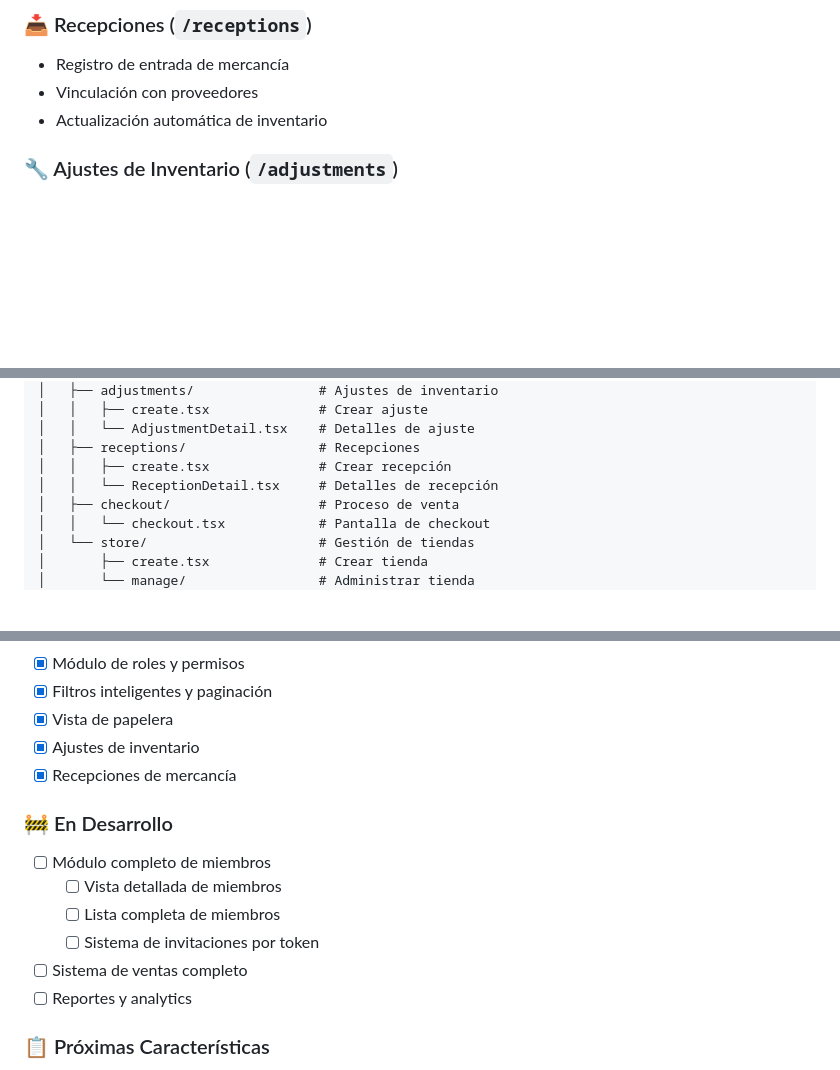
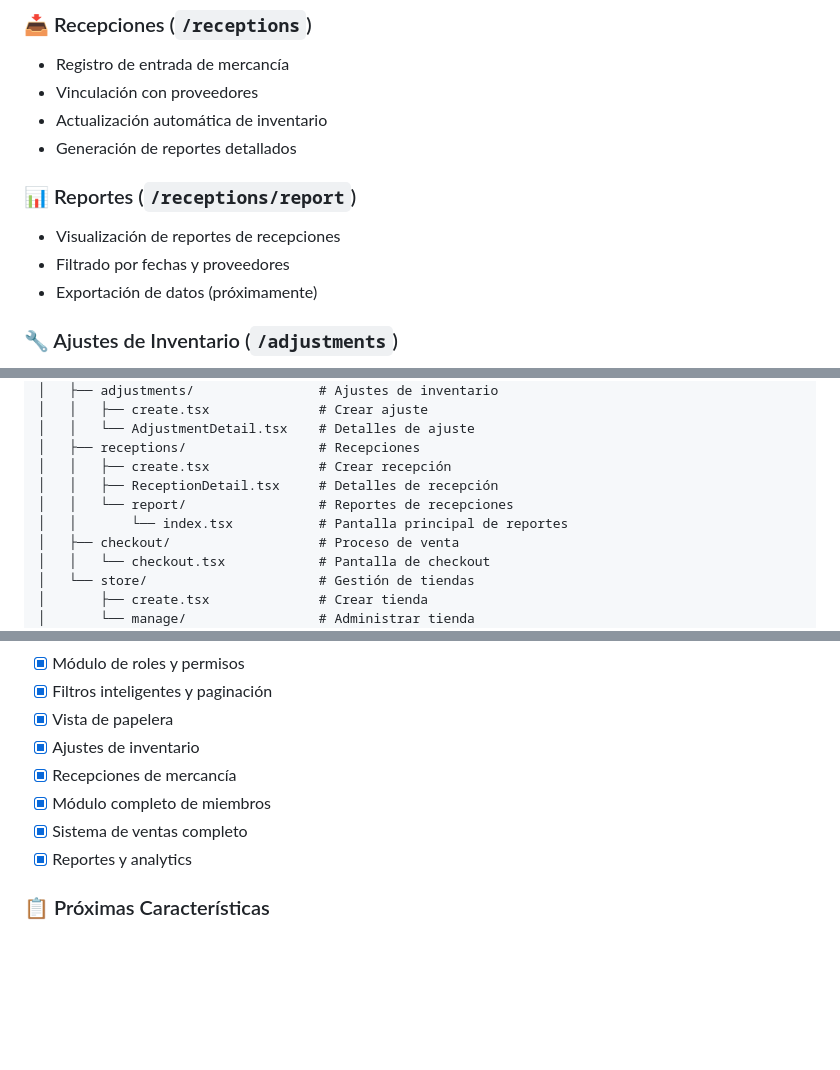
Before and after one commit to anthonycursewl/wheek-app-rn, a Markdown page: README.md, 3 parts joined by grey strips. GitHub-like rendering; blank space fills up the shorter version.

Commit message:
feat(reports): Implement reception reports and update project status
This commit introduces a new module for generating and viewing reception reports. Users can now visualize reception data, filter by dates and suppliers, and prepare for data export.

The README.md has been updated to reflect these new reporting capabilities, including a dedicated section for reception reports and an updated file structure.

Additionally, the project version has been bumped to 1.0.1, and the development status in the README.md has been revised to mark the completion of the members module, sales system, and the overall reports and analytics feature, aligning the documentation with the project's progress.

```diff
--- a/README.md
+++ b/README.md
@@ -107,6 +107,12 @@
 - Registro de entrada de mercancía
 - Vinculación con proveedores
 - Actualización automática de inventario
+- Generación de reportes detallados
+
+### 📊 Reportes (`/receptions/report`)
+- Visualización de reportes de recepciones
+- Filtrado por fechas y proveedores
+- Exportación de datos (próximamente)
 
 ### 🔧 Ajustes de Inventario (`/adjustments`)
 - Corrección de discrepancias
@@ -336,7 +342,9 @@ wheek-app-rn/
 │   │   └── AdjustmentDetail.tsx    # Detalles de ajuste
 │   ├── receptions/                 # Recepciones
 │   │   ├── create.tsx              # Crear recepción
-│   │   └── ReceptionDetail.tsx     # Detalles de recepción
+│   │   ├── ReceptionDetail.tsx     # Detalles de recepción
+│   │   └── report/                 # Reportes de recepciones
+│   │       └── index.tsx           # Pantalla principal de reportes
 │   ├── checkout/                   # Proceso de venta
 │   │   └── checkout.tsx            # Pantalla de checkout
 │   └── store/                      # Gestión de tiendas
@@ -724,14 +732,9 @@ npx expo build:ios
 - [x] Vista de papelera
 - [x] Ajustes de inventario
 - [x] Recepciones de mercancía
-
-### 🚧 En Desarrollo
-- [ ] Módulo completo de miembros
-  - [ ] Vista detallada de miembros
-  - [ ] Lista completa de miembros
-  - [ ] Sistema de invitaciones por token
-- [ ] Sistema de ventas completo
-- [ ] Reportes y analytics
+- [x] Módulo completo de miembros
+- [x] Sistema de ventas completo
+- [x] Reportes y analytics
 
 ### 📋 Próximas Características
 - [ ] Búsqueda avanzada en todos los módulos
```
Also changed, not shown: other parts of README.md (+1 -1 lines).
